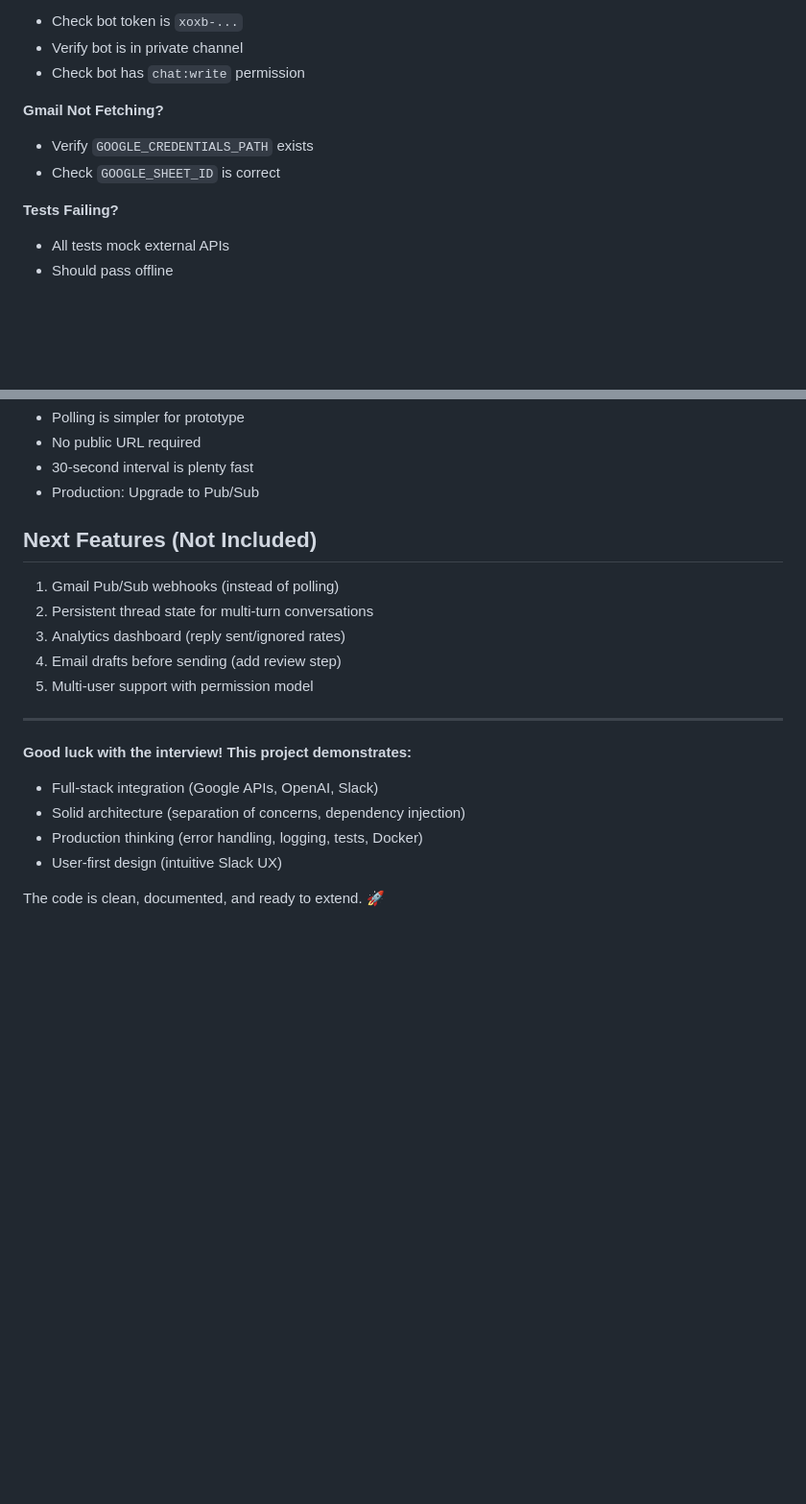
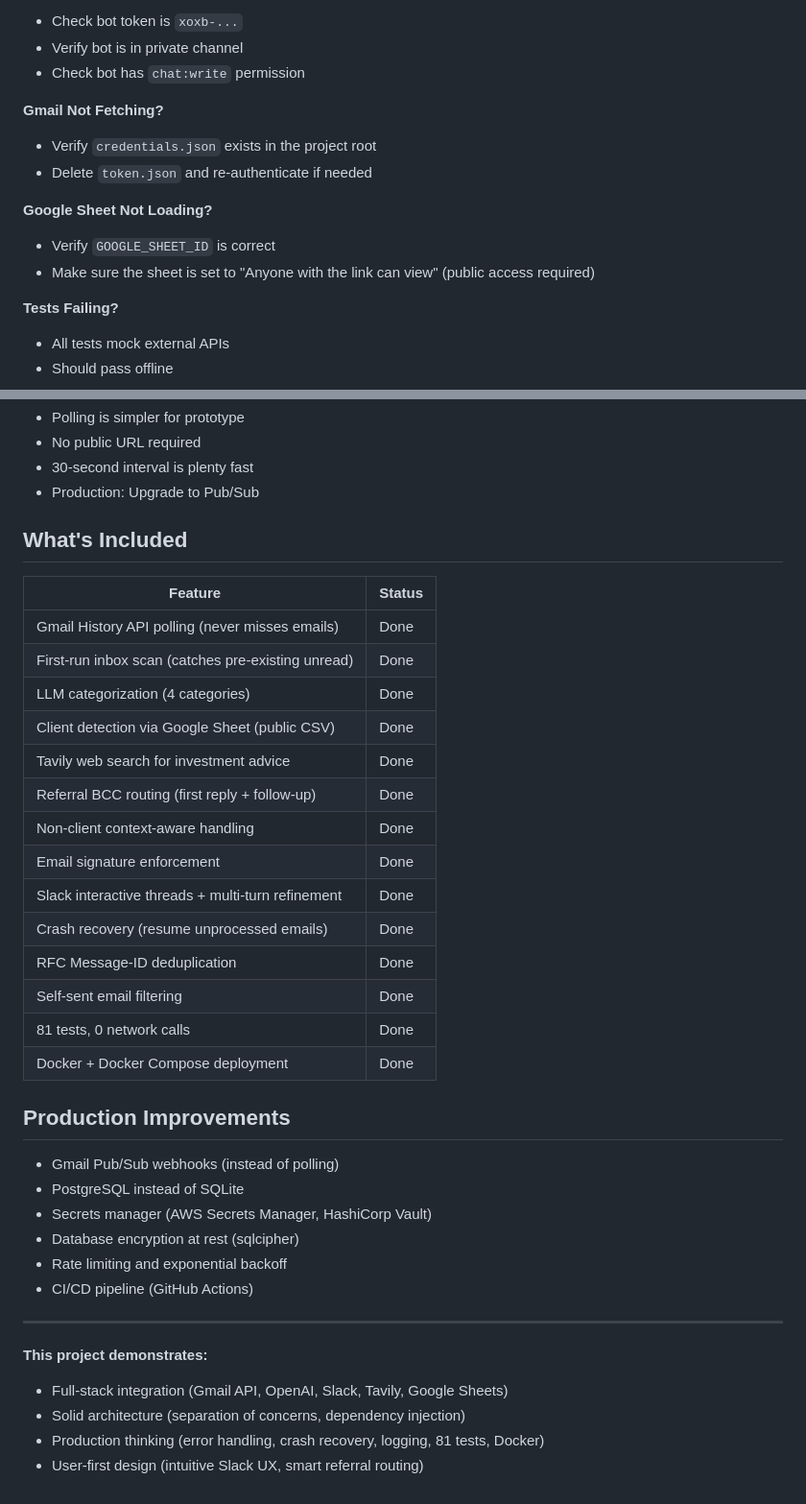
Before and after one commit to ahmadabugosh/email-assistant, a Markdown page: QUICKSTART.md, 2 parts joined by grey strips. Shown at 96% size. GitHub-like rendering; blank space fills up the shorter version.

```diff
--- a/QUICKSTART.md
+++ b/QUICKSTART.md
@@ -149,8 +176,12 @@ Tests use mocks for Gmail/Slack/OpenAI APIs (no real API calls).
 - Check bot has `chat:write` permission
 
 **Gmail Not Fetching?**
-- Verify `GOOGLE_CREDENTIALS_PATH` exists
-- Check `GOOGLE_SHEET_ID` is correct
+- Verify `credentials.json` exists in the project root
+- Delete `token.json` and re-authenticate if needed
+
+**Google Sheet Not Loading?**
+- Verify `GOOGLE_SHEET_ID` is correct
+- Make sure the sheet is set to "Anyone with the link can view" (public access required)
 
 **Tests Failing?**
 - All tests mock external APIs
@@ -180,20 +211,38 @@ Only need to edit **one file** to customize:
 - 30-second interval is plenty fast
 - Production: Upgrade to Pub/Sub
 
-## Next Features (Not Included)
+## What's Included
 
-1. Gmail Pub/Sub webhooks (instead of polling)
-2. Persistent thread state for multi-turn conversations
-3. Analytics dashboard (reply sent/ignored rates)
-4. Email drafts before sending (add review step)
-5. Multi-user support with permission model
+| Feature | Status |
+|---------|--------|
+| Gmail History API polling (never misses emails) | Done |
+| First-run inbox scan (catches pre-existing unread) | Done |
+| LLM categorization (4 categories) | Done |
+| Client detection via Google Sheet (public CSV) | Done |
+| Tavily web search for investment advice | Done |
+| Referral BCC routing (first reply + follow-up) | Done |
+| Non-client context-aware handling | Done |
+| Email signature enforcement | Done |
+| Slack interactive threads + multi-turn refinement | Done |
+| Crash recovery (resume unprocessed emails) | Done |
+| RFC Message-ID deduplication | Done |
+| Self-sent email filtering | Done |
+| 81 tests, 0 network calls | Done |
+| Docker + Docker Compose deployment | Done |
+
+## Production Improvements
+
+- Gmail Pub/Sub webhooks (instead of polling)
+- PostgreSQL instead of SQLite
+- Secrets manager (AWS Secrets Manager, HashiCorp Vault)
+- Database encryption at rest (sqlcipher)
+- Rate limiting and exponential backoff
+- CI/CD pipeline (GitHub Actions)
 
 ---
 
-**Good luck with the interview! This project demonstrates:**
-- Full-stack integration (Google APIs, OpenAI, Slack)
+**This project demonstrates:**
+- Full-stack integration (Gmail API, OpenAI, Slack, Tavily, Google Sheets)
 - Solid architecture (separation of concerns, dependency injection)
-- Production thinking (error handling, logging, tests, Docker)
-- User-first design (intuitive Slack UX)
-
-The code is clean, documented, and ready to extend. 🚀
+- Production thinking (error handling, crash recovery, logging, 81 tests, Docker)
+- User-first design (intuitive Slack UX, smart referral routing)
```
Also changed, not shown: other parts of QUICKSTART.md (+65 -38 lines).
